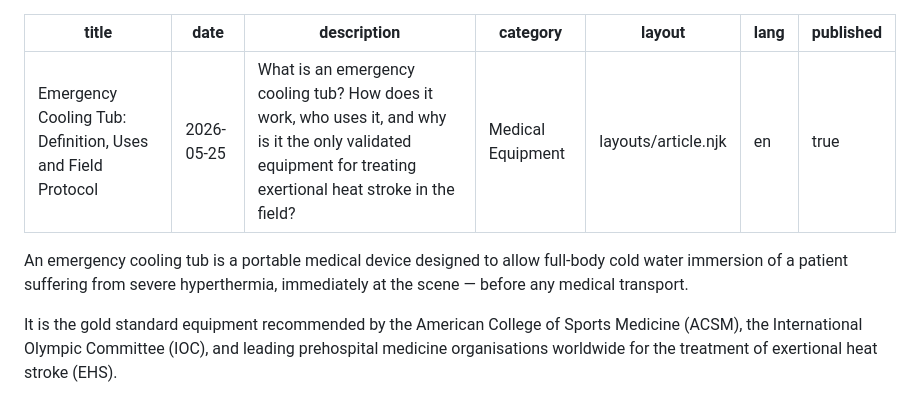
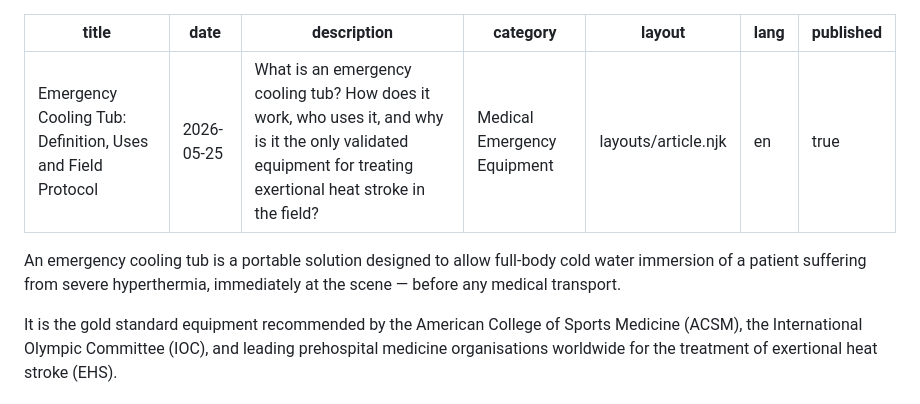
Before and after one commit to Arcmedix/kollder-website, a Markdown page: blog/en/2026-05-25-emergency-cooling-tub-definition-uses-protocol.md, the part around the change. Rendered like a GitHub page.

Commit message:
Revise emergency cooling tub definition and category
Updated category from 'Medical Equipment' to 'Medical Emergency Equipment' and revised the definition for clarity.

```diff
--- a/blog/en/2026-05-25-emergency-cooling-tub-definition-uses-protocol.md
+++ b/blog/en/2026-05-25-emergency-cooling-tub-definition-uses-protocol.md
@@ -2,13 +2,13 @@
 title: "Emergency Cooling Tub: Definition, Uses and Field Protocol"
 date: 2026-05-25
 description: "What is an emergency cooling tub? How does it work, who uses it, and why is it the only validated equipment for treating exertional heat stroke in the field?"
-category: "Medical Equipment"
+category: "Medical Emergency Equipment"
 layout: layouts/article.njk
 lang: en
 published: true
 ---
 
-An emergency cooling tub is a portable medical device designed to allow full-body cold water immersion of a patient suffering from severe hyperthermia, immediately at the scene — before any medical transport.
+An emergency cooling tub is a portable solution designed to allow full-body cold water immersion of a patient suffering from severe hyperthermia, immediately at the scene — before any medical transport.
 
 It is the gold standard equipment recommended by the American College of Sports Medicine (ACSM), the International Olympic Committee (IOC), and leading prehospital medicine organisations worldwide for the treatment of exertional heat stroke (EHS).
 
```
